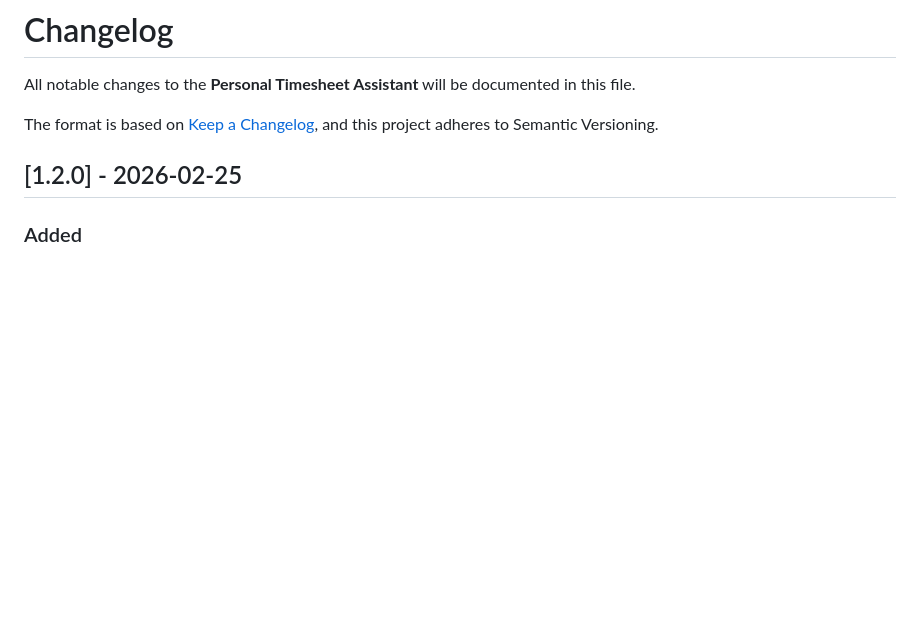
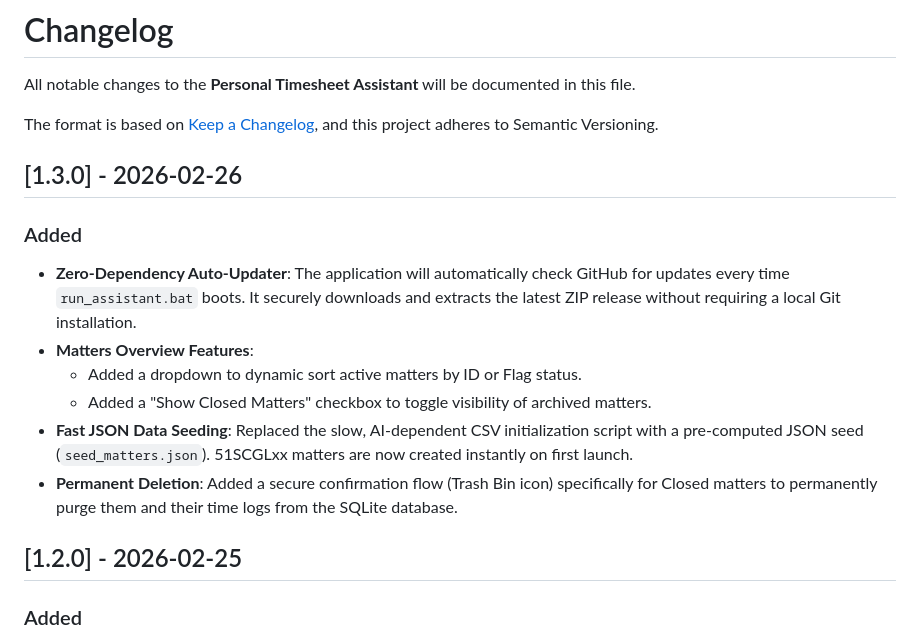
Before and after one commit to worraket/Personal-Timesheet-Assistant, a Markdown page: CHANGELOG.md, the part around the change. Rendered like a GitHub page; blank space fills up the shorter version.

```diff
--- a/CHANGELOG.md
+++ b/CHANGELOG.md
@@ -3,6 +3,16 @@
 All notable changes to the **Personal Timesheet Assistant** will be documented in this file.
 
 The format is based on [Keep a Changelog](https://keepachangelog.com/en/1.0.0/), and this project adheres to Semantic Versioning.
+
+## [1.3.0] - 2026-02-26
+
+### Added
+- **Zero-Dependency Auto-Updater**: The application will automatically check GitHub for updates every time `run_assistant.bat` boots. It securely downloads and extracts the latest ZIP release without requiring a local Git installation.
+- **Matters Overview Features**:
+  - Added a dropdown to dynamic sort active matters by ID or Flag status.
+  - Added a "Show Closed Matters" checkbox to toggle visibility of archived matters.
+- **Fast JSON Data Seeding**: Replaced the slow, AI-dependent CSV initialization script with a pre-computed JSON seed (`seed_matters.json`). 51SCGLxx matters are now created instantly on first launch.
+- **Permanent Deletion**: Added a secure confirmation flow (Trash Bin icon) specifically for Closed matters to permanently purge them and their time logs from the SQLite database.
 
 ## [1.2.0] - 2026-02-25
 
```
Also changed, not shown: README.md (+6 -0 lines).
